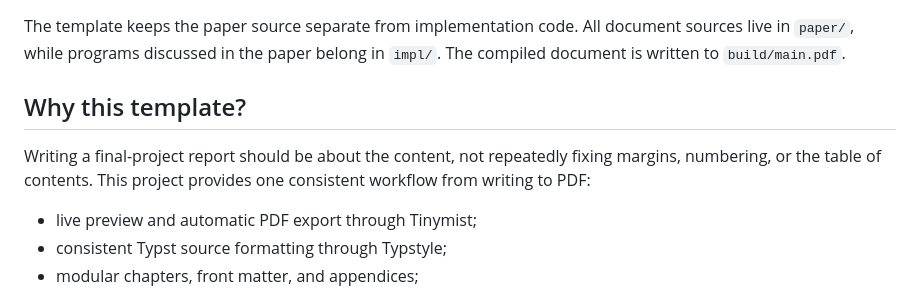
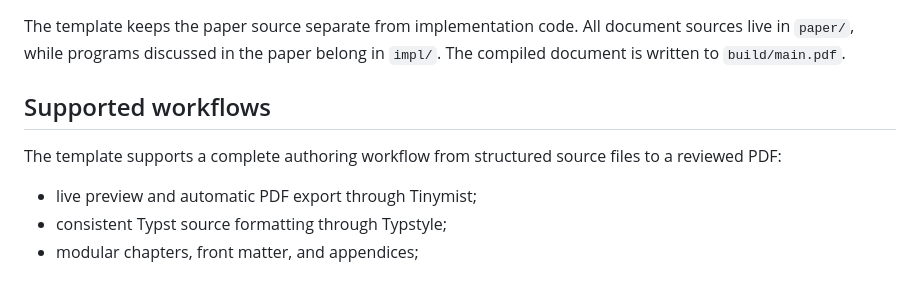
Before and after one commit to Nayekah/thesis-paper-typst-itb, a Markdown page: README.md, the part around the change. Drawn GitHub-style.

Commit message:
docs: describe supported authoring workflows

```diff
--- a/README.md
+++ b/README.md
@@ -33,9 +33,9 @@
 
 The template keeps the paper source separate from implementation code. All document sources live in `paper/`, while programs discussed in the paper belong in `impl/`. The compiled document is written to `build/main.pdf`.
 
-## Why this template?
+## Supported workflows
 
-Writing a final-project report should be about the content, not repeatedly fixing margins, numbering, or the table of contents. This project provides one consistent workflow from writing to PDF:
+The template supports a complete authoring workflow from structured source files to a reviewed PDF:
 
 - live preview and automatic PDF export through Tinymist;
 - consistent Typst source formatting through Typstyle;
```
